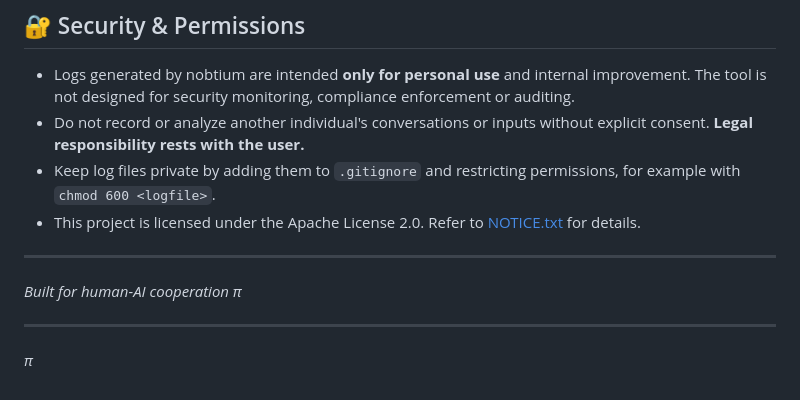
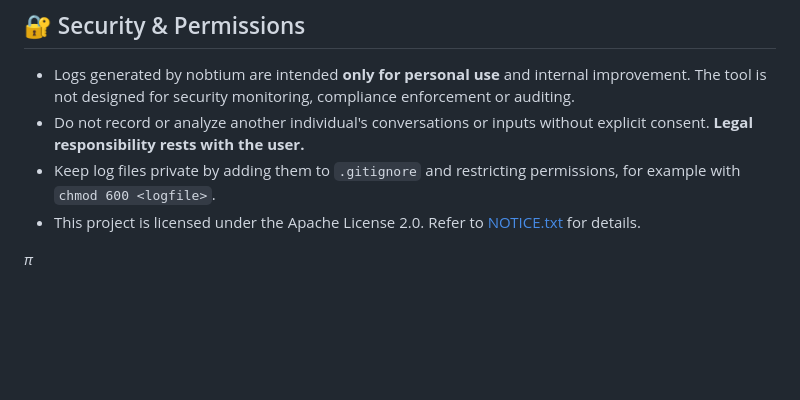
Before and after one commit to ethicsbench/nobtium, a Markdown page: README.md, the part around the change. Drawn GitHub-style; blank space fills up the shorter version.

Commit message:
docs: clean up pi signature in readme

```diff
--- a/README.md
+++ b/README.md
@@ -197,10 +197,4 @@ server.js              Simple API server
 - This project is licensed under the Apache License 2.0. Refer to
   [NOTICE.txt](NOTICE.txt) for details.
 
----
-
-*Built for human-AI cooperation π*
-
----
-
 *π*
```
